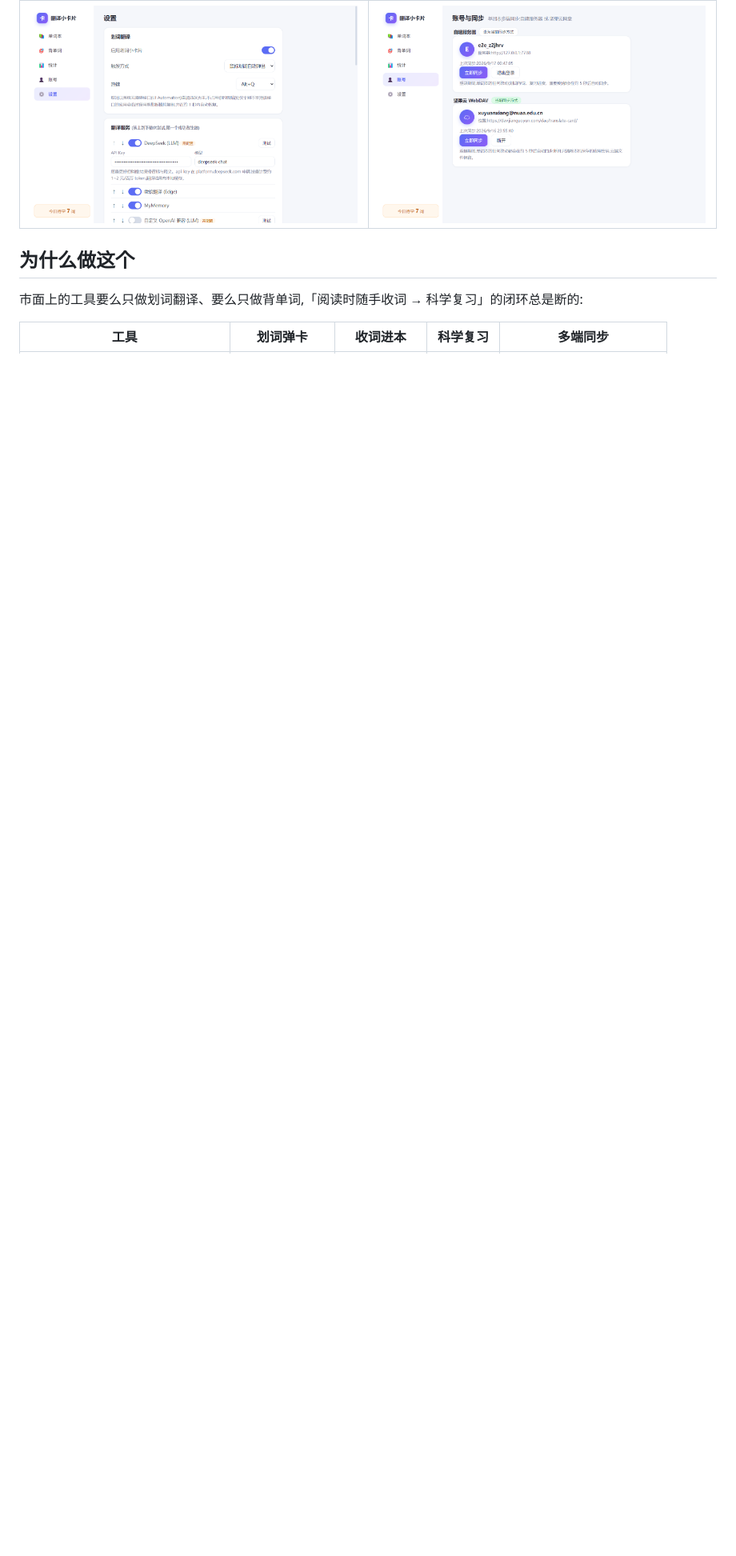
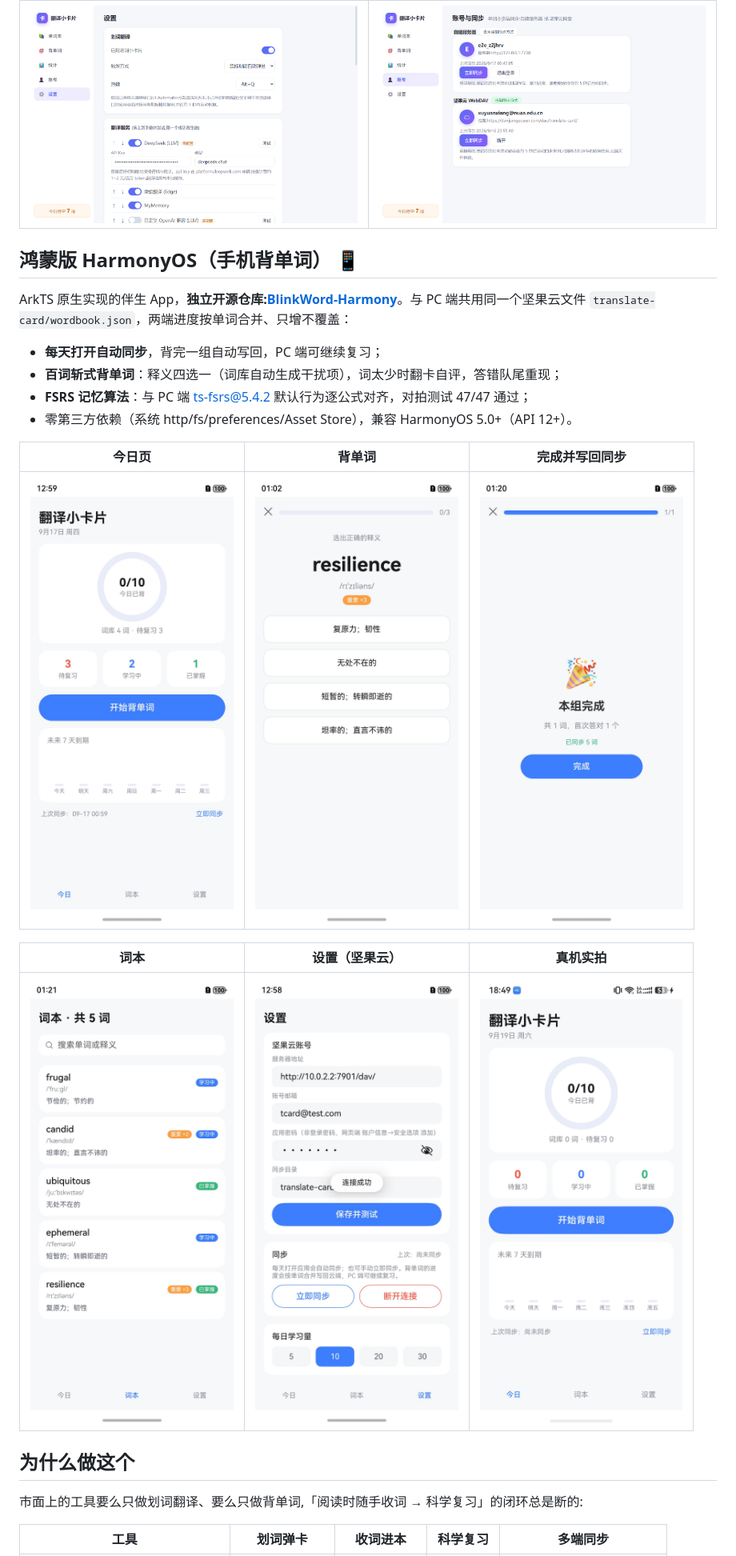
Before and after one commit to piggyham/BlinkWord, a Markdown page: README.md, the part around the change printed below. Shown: that part at 80% size. Rendered like a GitHub page; pictures changed too: docs/screenshots/harmony/phone-today.jpeg (added), docs/screenshots/harmony/review-done.jpeg (added), docs/screenshots/harmony/review.jpeg (added); blank space fills up the shorter version.

Commit message:
docs: 鸿蒙版 v0.1 完成(独立仓库 BlinkWord-Harmony),附模拟器实机截图

```diff
--- a/README.md
+++ b/README.md
@@ -19,6 +19,24 @@
 | 翻译服务池 + 词库 | 账号同步 |
 |---|---|
 | ![设置](docs/screenshots/settings.png) | ![账号](docs/screenshots/account.png) |
+
+## 鸿蒙版 HarmonyOS（手机背单词） 📱
+
+ArkTS 原生实现的伴生 App，**独立开源仓库:[BlinkWord-Harmony](https://github.com/piggyham/BlinkWord-Harmony)**。与 PC 端共用同一个坚果云文件 `translate-card/wordbook.json`，两端进度按单词合并、只增不覆盖：
+
+- **每天打开自动同步**，背完一组自动写回，PC 端可继续复习；
+- **百词斩式背单词**：释义四选一（词库自动生成干扰项），词太少时翻卡自评，答错队尾重现；
+- **FSRS 记忆算法**：与 PC 端 ts-fsrs@5.4.2 默认行为逐公式对齐，对拍测试 47/47 通过；
+- 零第三方依赖（系统 http/fs/preferences/Asset Store），兼容 HarmonyOS 5.0+（API 12+）。
+
+| 今日页 | 背单词 | 完成并写回同步 |
+|---|---|---|
+| ![今日页](docs/screenshots/harmony/today.jpeg) | ![背单词](docs/screenshots/harmony/review.jpeg) | ![完成](docs/screenshots/harmony/review-done.jpeg) |
+
+| 词本 | 设置（坚果云） | 真机实拍 |
+|---|---|---|
+| ![词本](docs/screenshots/harmony/wordbook.jpeg) | ![设置](docs/screenshots/harmony/settings.jpeg) | ![真机](docs/screenshots/harmony/phone-today.jpeg) |
+
 
 ## 为什么做这个
 
```
Also changed, not shown: other parts of README.md (+1 -1 lines), 2 other files.
